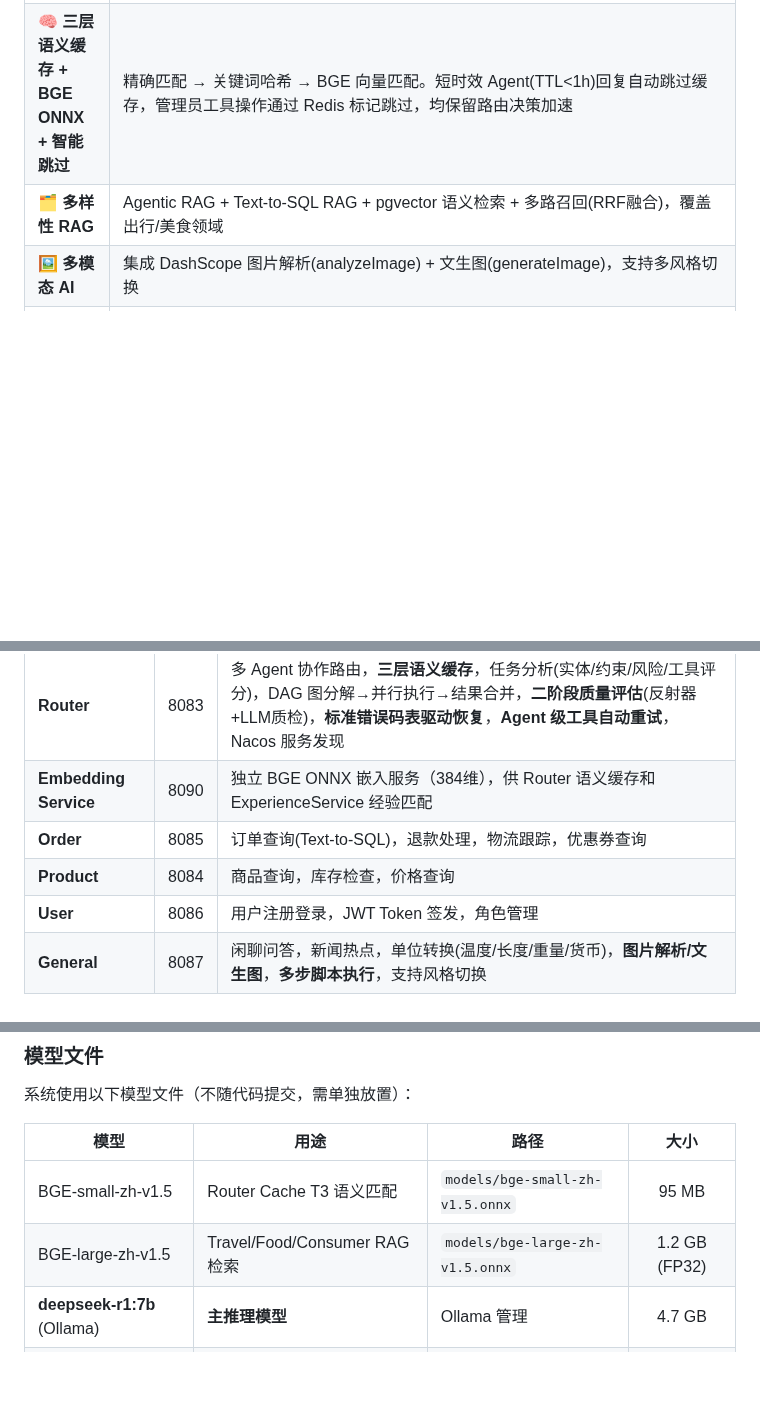
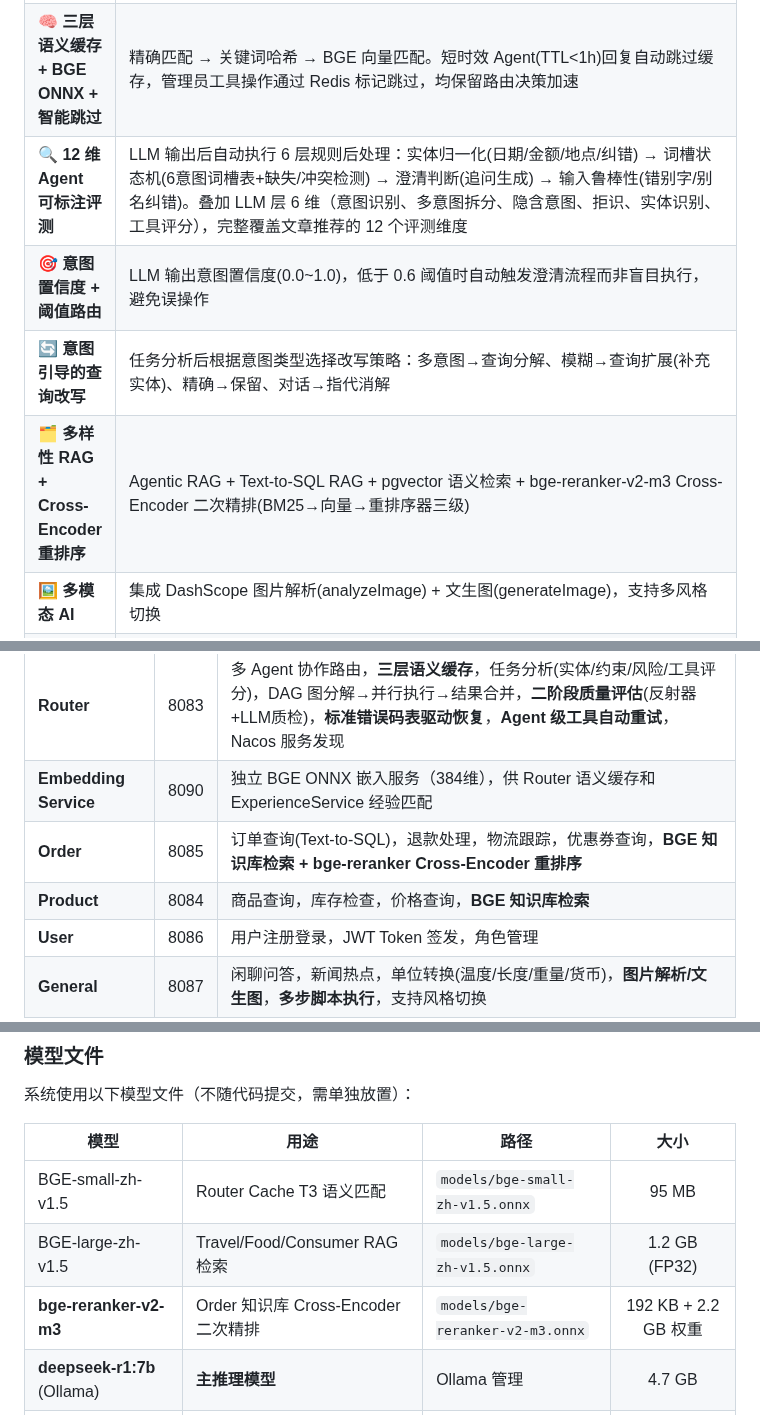
Before and after one commit to Yu-hk/SmartAssistant, a Markdown page: README.md, 3 parts joined by grey strips. Drawn GitHub-style; blank space fills up the shorter version.

```diff
--- a/README.md
+++ b/README.md
@@ -61,7 +61,10 @@ SmartAssistant 是一个多智能体对话系统，基于 **Spring AI Alibaba**
 |------|------|
 | 🧠 **A2A 多 Agent 协作** | 基于 Spring AI Alibaba A2A 协议，8 个微服务通过 Nacos 自动发现与注册。Router 支持任务分解 → 并行调用 → 结果合并，跨域问题自动分配多个 Agent |
 | 🧠 **三层语义缓存 + BGE ONNX + 智能跳过** | 精确匹配 → 关键词哈希 → BGE 向量匹配。短时效 Agent(TTL<1h)回复自动跳过缓存，管理员工具操作通过 Redis 标记跳过，均保留路由决策加速 |
-| 🗂️ **多样性 RAG** | Agentic RAG + Text-to-SQL RAG + pgvector 语义检索 + 多路召回(RRF融合)，覆盖出行/美食领域 |
+| 🔍 **12 维 Agent 可标注评测** | LLM 输出后自动执行 6 层规则后处理：实体归一化(日期/金额/地点/纠错) → 词槽状态机(6意图词槽表+缺失/冲突检测) → 澄清判断(追问生成) → 输入鲁棒性(错别字/别名纠错)。叠加 LLM 层 6 维（意图识别、多意图拆分、隐含意图、拒识、实体识别、工具评分），完整覆盖文章推荐的 12 个评测维度 |
+| 🎯 **意图置信度 + 阈值路由** | LLM 输出意图置信度(0.0~1.0)，低于 0.6 阈值时自动触发澄清流程而非盲目执行，避免误操作 |
+| 🔄 **意图引导的查询改写** | 任务分析后根据意图类型选择改写策略：多意图→查询分解、模糊→查询扩展(补充实体)、精确→保留、对话→指代消解 |
+| 🗂️ **多样性 RAG + Cross-Encoder 重排序** | Agentic RAG + Text-to-SQL RAG + pgvector 语义检索 + bge-reranker-v2-m3 Cross-Encoder 二次精排(BM25→向量→重排序器三级) |
 | 🖼️ **多模态 AI** | 集成 DashScope 图片解析(analyzeImage) + 文生图(generateImage)，支持多风格切换 |
 | 🛡️ **AST 级 SQL 防护** | 基于 jsqlparser 的表名白名单校验，精确到 SQL AST 节点，杜绝注入 |
 | 🔍 **@Tool 统一日志切面** | AOP 拦截全部 27 个 @Tool 方法，自动记录 requestId + 输入参数 + 输出结果 + 执行耗时；requestId 通过 MDC 全链路透传（Consumer → Router → A2A → Agent → @Tool） |
@@ -498,8 +512,8 @@ saveReply() 时
 | **Consumer** | 8082 | 对话聚合，价值评估，用户画像（文件存储），记忆沉淀（重试3次写入）；提供 `/api/data/query` 数据查询独立端点 |
 | **Router** | 8083 | 多 Agent 协作路由，**三层语义缓存**，任务分析(实体/约束/风险/工具评分)，DAG 图分解→并行执行→结果合并，**二阶段质量评估**(反射器+LLM质检)，**标准错误码表驱动恢复**，**Agent 级工具自动重试**，Nacos 服务发现 |
 | **Embedding Service** | 8090 | 独立 BGE ONNX 嵌入服务（384维），供 Router 语义缓存和 ExperienceService 经验匹配 |
-| **Order** | 8085 | 订单查询(Text-to-SQL)，退款处理，物流跟踪，优惠券查询 |
-| **Product** | 8084 | 商品查询，库存检查，价格查询 |
+| **Order** | 8085 | 订单查询(Text-to-SQL)，退款处理，物流跟踪，优惠券查询，**BGE 知识库检索 + bge-reranker Cross-Encoder 重排序** |
+| **Product** | 8084 | 商品查询，库存检查，价格查询，**BGE 知识库检索** |
 | **User** | 8086 | 用户注册登录，JWT Token 签发，角色管理 |
 | **General** | 8087 | 闲聊问答，新闻热点，单位转换(温度/长度/重量/货币)，**图片解析/文生图**，**多步脚本执行**，支持风格切换 |
 
@@ -736,6 +750,7 @@ docker compose -f docker-compose.deploy.yml up -d gateway
 |------|------|------|:----:|
 | BGE-small-zh-v1.5 | Router Cache T3 语义匹配 | `models/bge-small-zh-v1.5.onnx` | 95 MB |
 | BGE-large-zh-v1.5 | Travel/Food/Consumer RAG 检索 | `models/bge-large-zh-v1.5.onnx` | 1.2 GB (FP32) |
+| **bge-reranker-v2-m3** | Order 知识库 Cross-Encoder 二次精排 | `models/bge-reranker-v2-m3.onnx` | 192 KB + 2.2 GB 权重 |
 | **deepseek-r1:7b** (Ollama) | **主推理模型** | Ollama 管理 | 4.7 GB |
 | **qwen2.5:7b** (Ollama) | **备选推理模型** | Ollama 管理 | 4.7 GB |
 
```
Also changed, not shown: other parts of README.md (+24 -10 lines).
